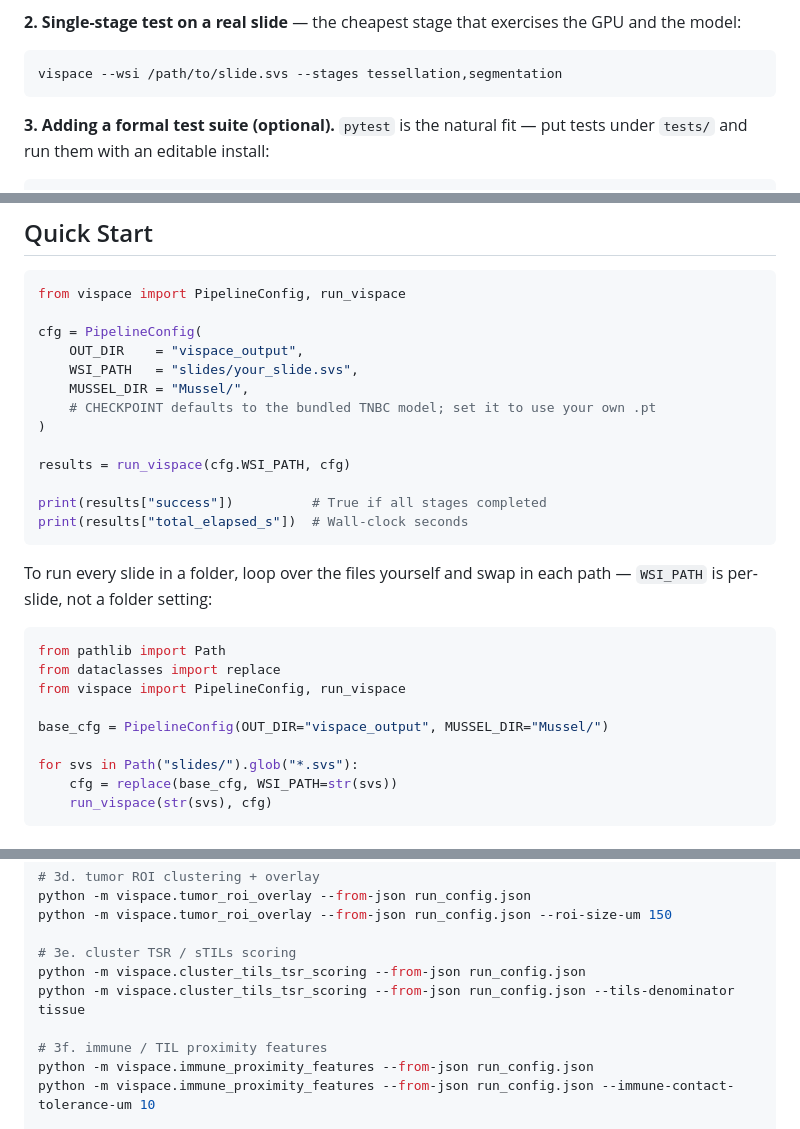
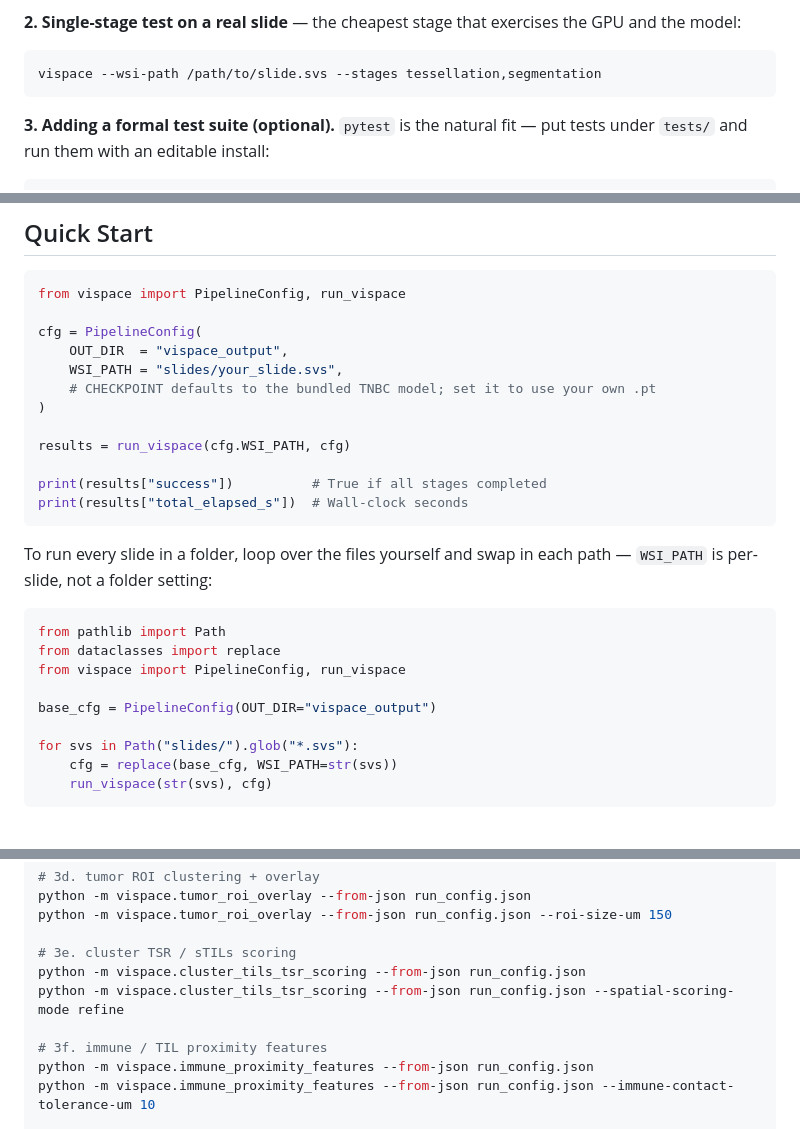
Before and after one commit to himangi2003/ViSPACE, a Markdown page: README.md, 3 parts joined by grey strips. Rendered like a GitHub page.

````diff
--- a/README.md
+++ b/README.md
@@ -225,7 +225,7 @@ package, its dependencies, and the bundled model checkpoint are all resolvable.
 GPU and the model:
 
 ```bash
-vispace --wsi /path/to/slide.svs --stages tessellation,segmentation
+vispace --wsi-path /path/to/slide.svs --stages tessellation,segmentation
 ```
 
 **3. Adding a formal test suite (optional).** `pytest` is the natural fit — put
@@ -271,9 +271,8 @@ Vispace processes a WSI in eight sequential stages, orchestrated end-to-end by t
 from vispace import PipelineConfig, run_vispace
 
 cfg = PipelineConfig(
-    OUT_DIR    = "vispace_output",
-    WSI_PATH   = "slides/your_slide.svs",
-    MUSSEL_DIR = "Mussel/",
+    OUT_DIR  = "vispace_output",
+    WSI_PATH = "slides/your_slide.svs",
     # CHECKPOINT defaults to the bundled TNBC model; set it to use your own .pt
 )
 
@@ -290,7 +289,7 @@ from pathlib import Path
 from dataclasses import replace
 from vispace import PipelineConfig, run_vispace
 
-base_cfg = PipelineConfig(OUT_DIR="vispace_output", MUSSEL_DIR="Mussel/")
+base_cfg = PipelineConfig(OUT_DIR="vispace_output")
 
 for svs in Path("slides/").glob("*.svs"):
     cfg = replace(base_cfg, WSI_PATH=str(svs))
@@ -368,7 +366,7 @@ python -m vispace.tumor_roi_overlay --from-json run_config.json --roi-size-um 15
 
 # 3e. cluster TSR / sTILs scoring
 python -m vispace.cluster_tils_tsr_scoring --from-json run_config.json
-python -m vispace.cluster_tils_tsr_scoring --from-json run_config.json --tils-denominator tissue
+python -m vispace.cluster_tils_tsr_scoring --from-json run_config.json --spatial-scoring-mode refine
 
 # 3f. immune / TIL proximity features
 python -m vispace.immune_proximity_features --from-json run_config.json
````
Also changed, not shown: other parts of README.md (+31 -15 lines).
